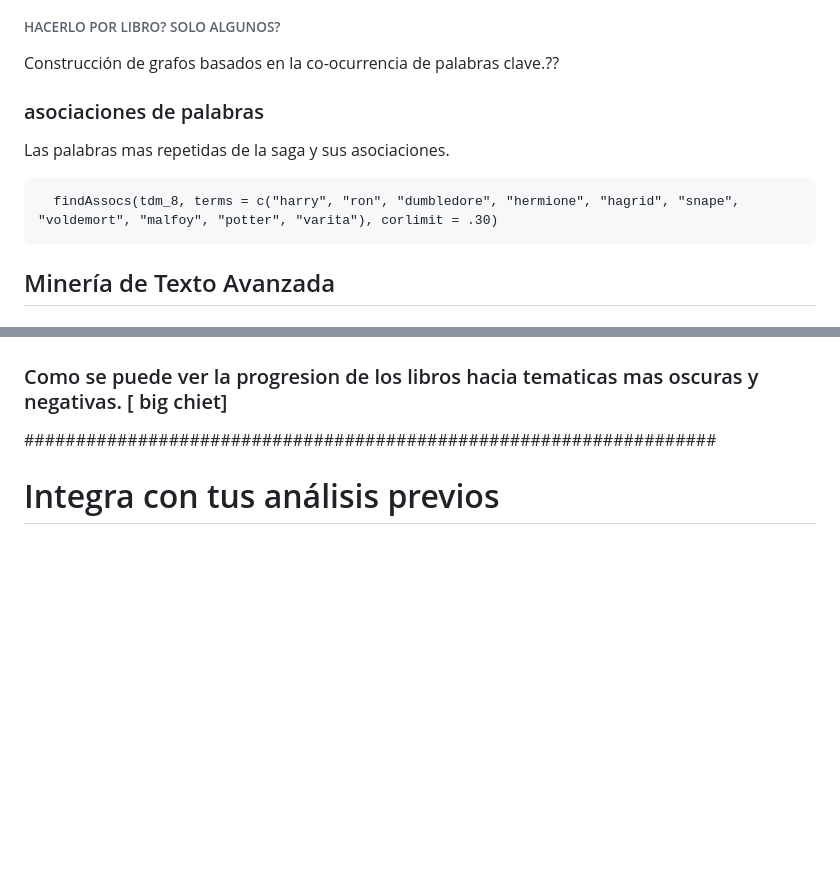
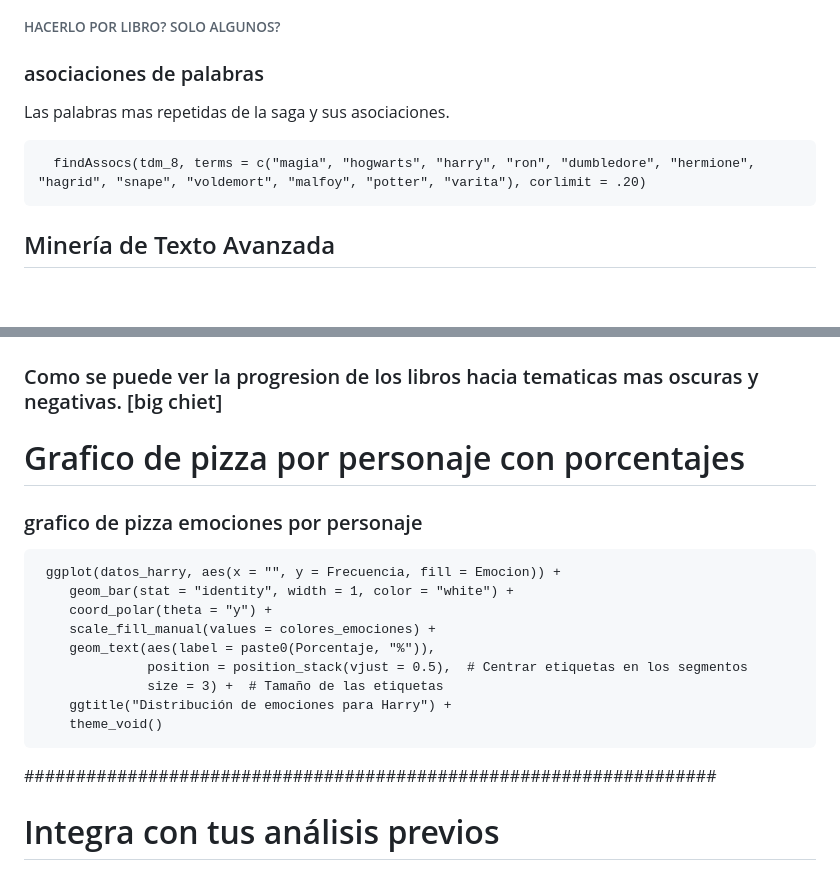
Before and after one commit to silvagrino/Harry-Potter-text-mining, a Markdown page: README.md, 2 parts joined by grey strips. Rendered like a GitHub page; blank space fills up the shorter version.

````diff
--- a/README.md
+++ b/README.md
@@ -226,15 +226,15 @@ Por supuesto la palabra mas repetida es "Harry Potter", protagonista de esta sag
 
 
 
-  Construcción de grafos basados en la co-ocurrencia de palabras clave.??
+
 
 
 ### asociaciones de palabras
 
 Las palabras mas repetidas de la saga y sus asociaciones.
 ```
-  findAssocs(tdm_8, terms = c("harry", "ron", "dumbledore", "hermione", "hagrid", "snape", "voldemort", "malfoy", "potter", "varita"), corlimit = .30)
-```
+  findAssocs(tdm_8, terms = c("magia", "hogwarts", "harry", "ron", "dumbledore", "hermione", "hagrid", "snape", "voldemort", "malfoy", "potter", "varita"), corlimit = .20)
+  ```
 
 ##  Minería de Texto Avanzada
 
@@ -351,10 +351,26 @@ El paquete syuzhet incluye el lexicón NRC, que evalúa 8 emociones (alegría, t
 
 ![](imagenes/polaridadporlibro.png)
 
-### Como se puede ver la progresion de los libros hacia tematicas mas oscuras y negativas. [ big chiet]
+### Como se puede ver la progresion de los libros hacia tematicas mas oscuras y negativas. [big chiet]
 
 
 
+
+  # Grafico de pizza por personaje con porcentajes
+
+### grafico de pizza emociones por personaje
+
+```
+ ggplot(datos_harry, aes(x = "", y = Frecuencia, fill = Emocion)) +
+    geom_bar(stat = "identity", width = 1, color = "white") +
+    coord_polar(theta = "y") +
+    scale_fill_manual(values = colores_emociones) +
+    geom_text(aes(label = paste0(Porcentaje, "%")),
+              position = position_stack(vjust = 0.5),  # Centrar etiquetas en los segmentos
+              size = 3) +  # Tamaño de las etiquetas
+    ggtitle("Distribución de emociones para Harry") +
+    theme_void()
+```
 
 ###################################################################
 
````
